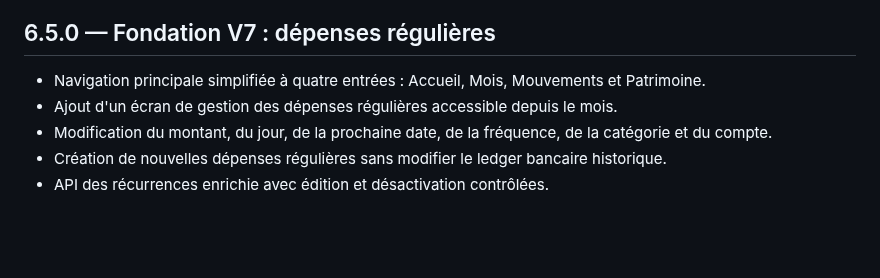
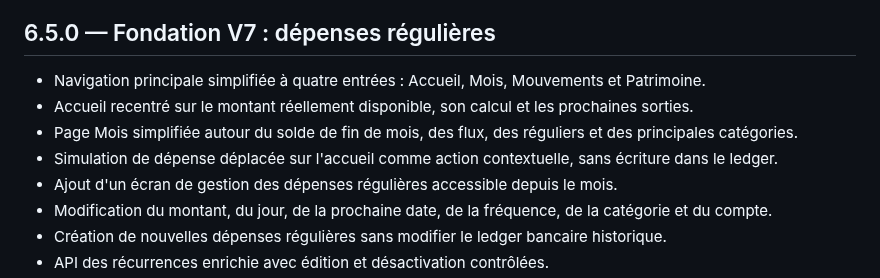
Before and after one commit to PeterBachour/flow-finance, a Markdown page: CHANGELOG.md, the part around the change. Drawn GitHub-style; blank space fills up the shorter version.

Commit message:
Document decision-first V7 screens

```diff
--- a/CHANGELOG.md
+++ b/CHANGELOG.md
@@ -1,6 +1,9 @@
 ## 6.5.0 — Fondation V7 : dépenses régulières
 
 - Navigation principale simplifiée à quatre entrées : Accueil, Mois, Mouvements et Patrimoine.
+- Accueil recentré sur le montant réellement disponible, son calcul et les prochaines sorties.
+- Page Mois simplifiée autour du solde de fin de mois, des flux, des réguliers et des principales catégories.
+- Simulation de dépense déplacée sur l'accueil comme action contextuelle, sans écriture dans le ledger.
 - Ajout d'un écran de gestion des dépenses régulières accessible depuis le mois.
 - Modification du montant, du jour, de la prochaine date, de la fréquence, de la catégorie et du compte.
 - Création de nouvelles dépenses régulières sans modifier le ledger bancaire historique.
```
